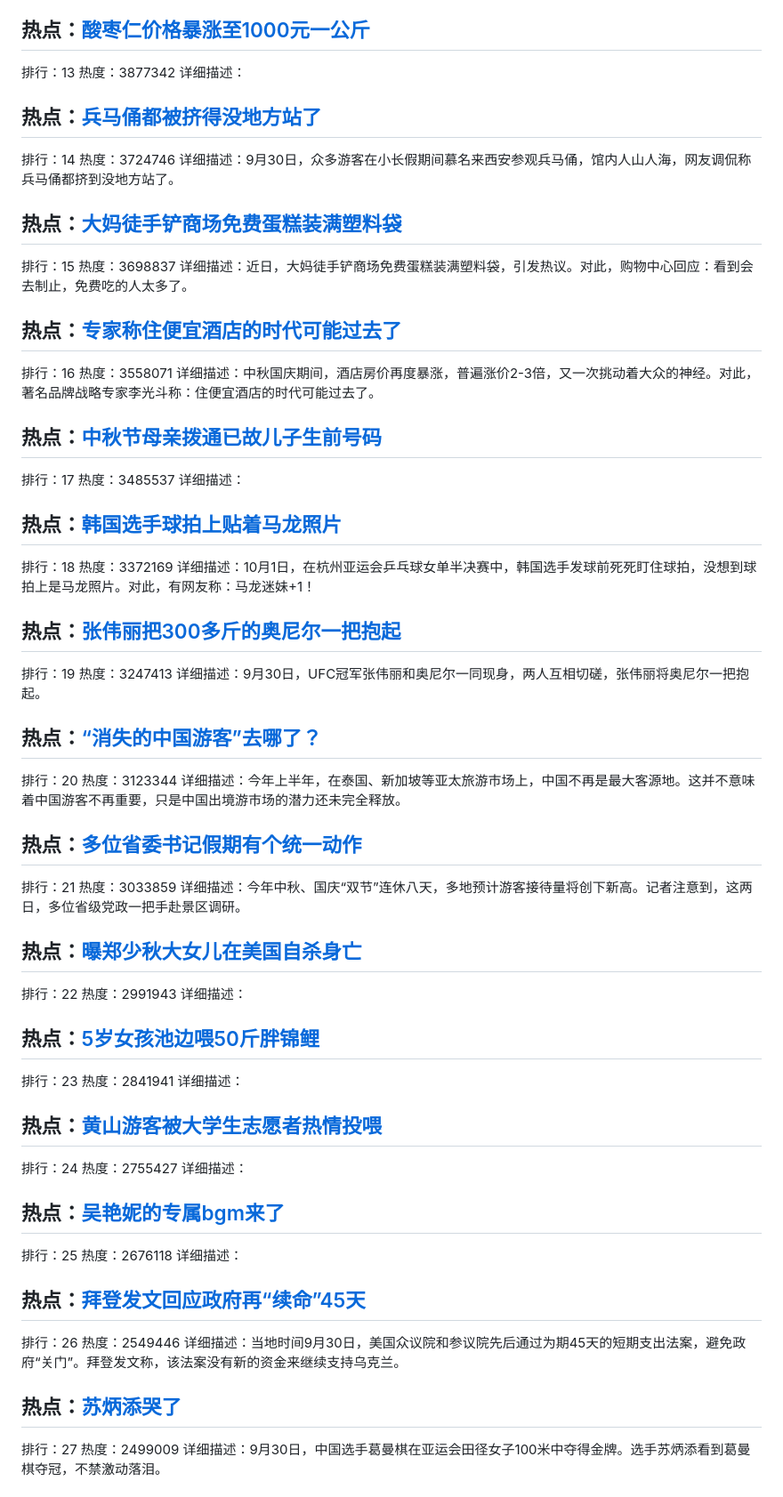
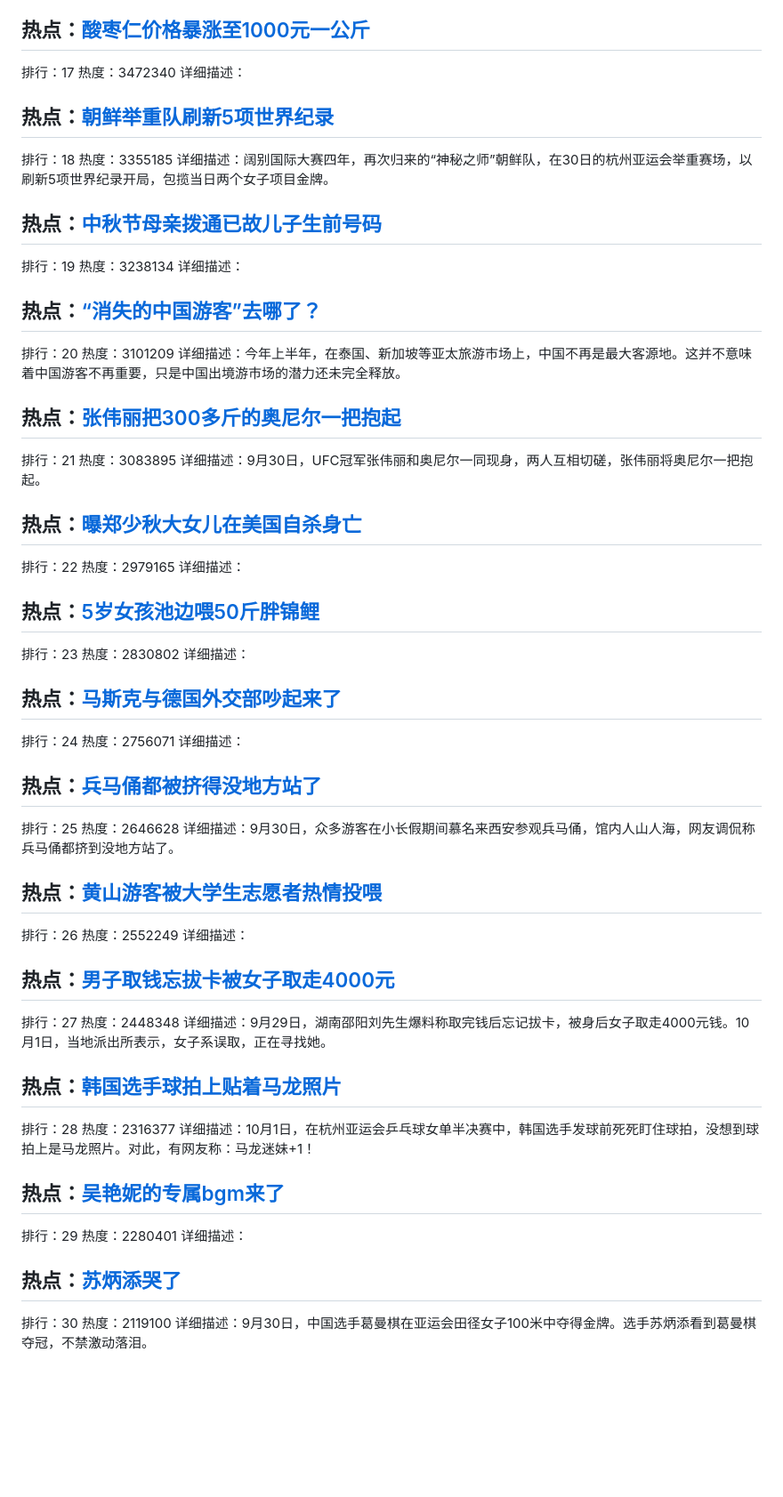
Before and after one commit to qqhsx/Top-search, a Markdown page: index.md, the part around one of its changes. Shown at 89% size. Drawn GitHub-style; blank space fills up the shorter version.

```diff
--- a/index.md
+++ b/index.md
@@ -65,76 +85,71 @@
 
 ## 热点：[酸枣仁价格暴涨至1000元一公斤](https://cn.bing.com/search?q=酸枣仁价格暴涨至1000元一公斤)
-排行：13
-热度：3877342
+排行：17
+热度：3472340
 详细描述：
 
-## 热点：[兵马俑都被挤得没地方站了](https://cn.bing.com/search?q=兵马俑都被挤得没地方站了)
-排行：14
-热度：3724746
-详细描述：9月30日，众多游客在小长假期间慕名来西安参观兵马俑，馆内人山人海，网友调侃称兵马俑都挤到没地方站了。
-
-## 热点：[大妈徒手铲商场免费蛋糕装满塑料袋](https://cn.bing.com/search?q=大妈徒手铲商场免费蛋糕装满塑料袋)
-排行：15
-热度：3698837
-详细描述：近日，大妈徒手铲商场免费蛋糕装满塑料袋，引发热议。对此，购物中心回应：看到会去制止，免费吃的人太多了。
-
-## 热点：[专家称住便宜酒店的时代可能过去了](https://cn.bing.com/search?q=专家称住便宜酒店的时代可能过去了)
-排行：16
-热度：3558071
-详细描述：中秋国庆期间，酒店房价再度暴涨，普遍涨价2-3倍，又一次挑动着大众的神经。对此，著名品牌战略专家李光斗称：住便宜酒店的时代可能过去了。
+## 热点：[朝鲜举重队刷新5项世界纪录](https://cn.bing.com/search?q=朝鲜举重队刷新5项世界纪录)
+排行：18
+热度：3355185
+详细描述：阔别国际大赛四年，再次归来的“神秘之师”朝鲜队，在30日的杭州亚运会举重赛场，以刷新5项世界纪录开局，包揽当日两个女子项目金牌。
 
 ## 热点：[中秋节母亲拨通已故儿子生前号码](https://cn.bing.com/search?q=中秋节母亲拨通已故儿子生前号码)
-排行：17
-热度：3485537
+排行：19
+热度：3238134
 详细描述：
-
-## 热点：[韩国选手球拍上贴着马龙照片](https://cn.bing.com/search?q=韩国选手球拍上贴着马龙照片)
-排行：18
-热度：3372169
-详细描述：10月1日，在杭州亚运会乒乓球女单半决赛中，韩国选手发球前死死盯住球拍，没想到球拍上是马龙照片。对此，有网友称：马龙迷妹+1！
-
-## 热点：[张伟丽把300多斤的奥尼尔一把抱起](https://cn.bing.com/search?q=张伟丽把300多斤的奥尼尔一把抱起)
-排行：19
-热度：3247413
-详细描述：9月30日，UFC冠军张伟丽和奥尼尔一同现身，两人互相切磋，张伟丽将奥尼尔一把抱起。
 
 ## 热点：[“消失的中国游客”去哪了？](https://cn.bing.com/search?q=“消失的中国游客”去哪了？)
 排行：20
-热度：3123344
+热度：3101209
 详细描述：今年上半年，在泰国、新加坡等亚太旅游市场上，中国不再是最大客源地。这并不意味着中国游客不再重要，只是中国出境游市场的潜力还未完全释放。
 
-## 热点：[多位省委书记假期有个统一动作](https://cn.bing.com/search?q=多位省委书记假期有个统一动作)
+## 热点：[张伟丽把300多斤的奥尼尔一把抱起](https://cn.bing.com/search?q=张伟丽把300多斤的奥尼尔一把抱起)
 排行：21
-热度：3033859
-详细描述：今年中秋、国庆“双节”连休八天，多地预计游客接待量将创下新高。记者注意到，这两日，多位省级党政一把手赴景区调研。
+热度：3083895
+详细描述：9月30日，UFC冠军张伟丽和奥尼尔一同现身，两人互相切磋，张伟丽将奥尼尔一把抱起。
 
 ## 热点：[曝郑少秋大女儿在美国自杀身亡](https://cn.bing.com/search?q=曝郑少秋大女儿在美国自杀身亡)
 排行：22
-热度：2991943
+热度：2979165
 详细描述：
 
 ## 热点：[5岁女孩池边喂50斤胖锦鲤](https://cn.bing.com/search?q=5岁女孩池边喂50斤胖锦鲤)
 排行：23
-热度：2841941
+热度：2830802
 详细描述：
 
-## 热点：[黄山游客被大学生志愿者热情投喂](https://cn.bing.com/search?q=黄山游客被大学生志愿者热情投喂)
+## 热点：[马斯克与德国外交部吵起来了](https://cn.bing.com/search?q=马斯克与德国外交部吵起来了)
 排行：24
-热度：2755427
+热度：2756071
 详细描述：
 
-## 热点：[吴艳妮的专属bgm来了](https://cn.bing.com/search?q=吴艳妮的专属bgm来了)
+## 热点：[兵马俑都被挤得没地方站了](https://cn.bing.com/search?q=兵马俑都被挤得没地方站了)
 排行：25
-热度：2676118
+热度：2646628
+详细描述：9月30日，众多游客在小长假期间慕名来西安参观兵马俑，馆内人山人海，网友调侃称兵马俑都挤到没地方站了。
+
+## 热点：[黄山游客被大学生志愿者热情投喂](https://cn.bing.com/search?q=黄山游客被大学生志愿者热情投喂)
+排行：26
+热度：2552249
 详细描述：
 
-## 热点：[拜登发文回应政府再“续命”45天](https://cn.bing.com/search?q=拜登发文回应政府再“续命”45天)
-排行：26
-热度：2549446
-详细描述：当地时间9月30日，美国众议院和参议院先后通过为期45天的短期支出法案，避免政府“关门”。拜登发文称，该法案没有新的资金来继续支持乌克兰。
+## 热点：[男子取钱忘拔卡被女子取走4000元](https://cn.bing.com/search?q=男子取钱忘拔卡被女子取走4000元)
+排行：27
+热度：2448348
+详细描述：9月29日，湖南邵阳刘先生爆料称取完钱后忘记拔卡，被身后女子取走4000元钱。10月1日，当地派出所表示，女子系误取，正在寻找她。
+
+## 热点：[韩国选手球拍上贴着马龙照片](https://cn.bing.com/search?q=韩国选手球拍上贴着马龙照片)
+排行：28
+热度：2316377
+详细描述：10月1日，在杭州亚运会乒乓球女单半决赛中，韩国选手发球前死死盯住球拍，没想到球拍上是马龙照片。对此，有网友称：马龙迷妹+1！
+
+## 热点：[吴艳妮的专属bgm来了](https://cn.bing.com/search?q=吴艳妮的专属bgm来了)
+排行：29
+热度：2280401
+详细描述：
 
 ## 热点：[苏炳添哭了](https://cn.bing.com/search?q=苏炳添哭了)
-排行：27
-热度：2499009
+排行：30
+热度：2119100
 详细描述：9月30日，中国选手葛曼棋在亚运会田径女子100米中夺得金牌。选手苏炳添看到葛曼棋夺冠，不禁激动落泪。
 
```
Also changed, not shown: other parts of index.md (+46 -41 lines).
